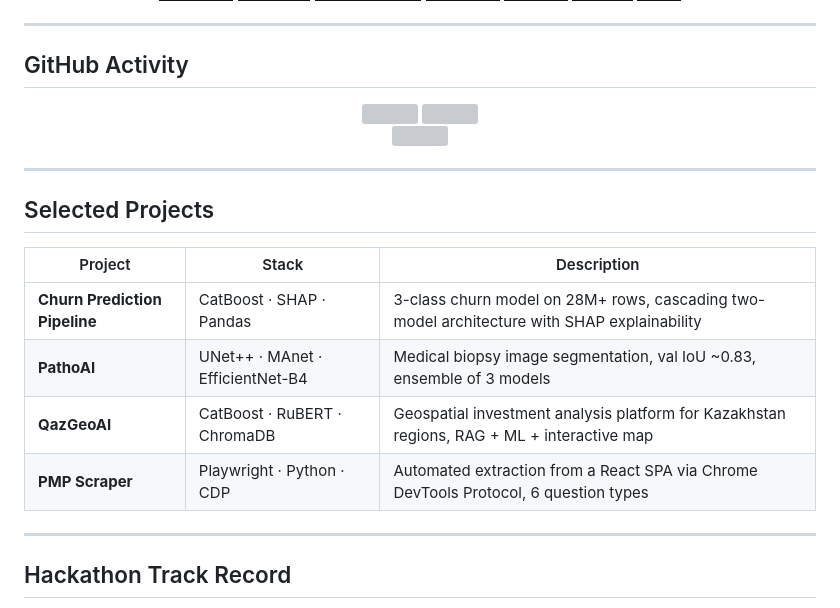
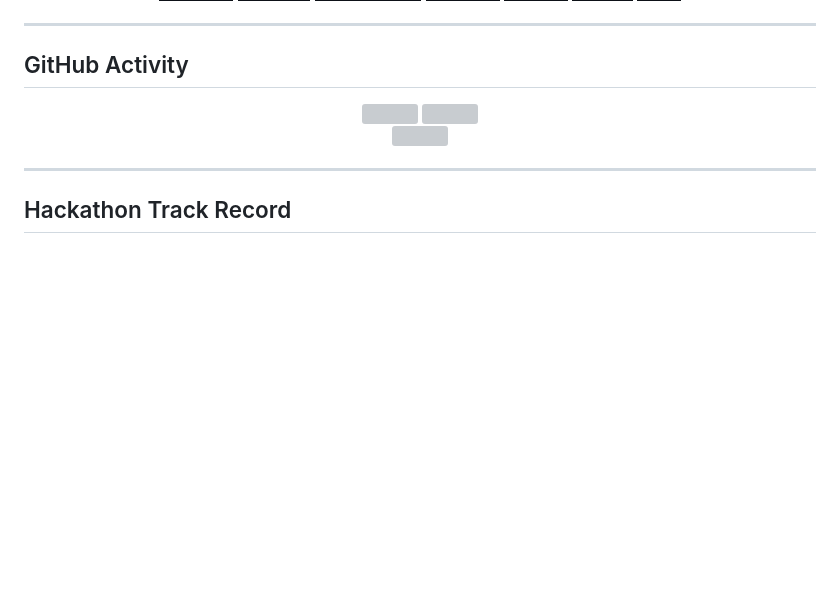
Before and after one commit to BDaaac/BDaaac, a Markdown page: README.md, the part around the change. GitHub-like rendering; badges without logos; blank space fills up the shorter version; grey boxes are pictures that could not be loaded.

```diff
--- a/README.md
+++ b/README.md
@@ -68,17 +68,6 @@ I build production-grade ML pipelines, REST APIs, and data-driven applications
 
 ---
 
-## Selected Projects
-
-| Project | Stack | Description |
-|---|---|---|
-| **Churn Prediction Pipeline** | CatBoost · SHAP · Pandas | 3-class churn model on 28M+ rows, cascading two-model architecture with SHAP explainability |
-| **PathoAI** | UNet++ · MAnet · EfficientNet-B4 | Medical biopsy image segmentation, val IoU ~0.83, ensemble of 3 models |
-| **QazGeoAI** | CatBoost · RuBERT · ChromaDB | Geospatial investment analysis platform for Kazakhstan regions, RAG + ML + interactive map |
-| **PMP Scraper** | Playwright · Python · CDP | Automated extraction from a React SPA via Chrome DevTools Protocol, 6 question types |
-
----
-
 ## Hackathon Track Record
 
 - **HackNU 2026** — DS track finalist, Higgsfield AI case (churn prediction)
```
